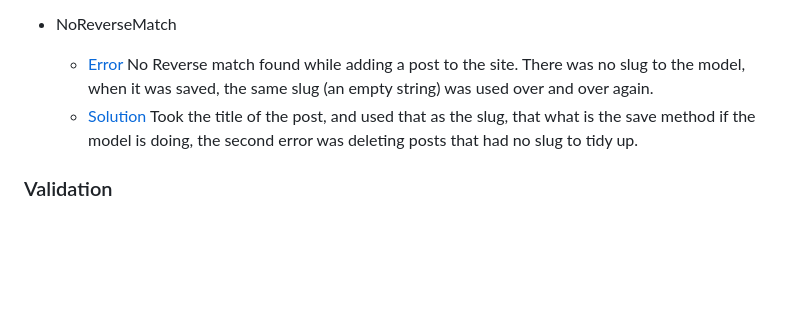
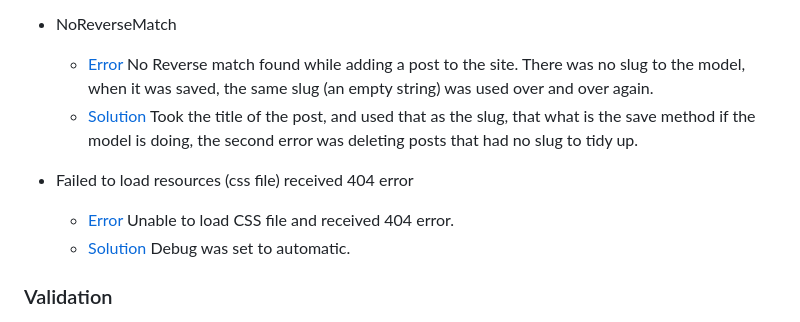
Before and after one commit to PratimaGurav/vegans-journal, a Markdown page: README.md, the part around the change. Rendered like a GitHub page; blank space fills up the shorter version.

Commit message:
Add 404bug and fix to readme

```diff
--- a/README.md
+++ b/README.md
@@ -176,6 +176,9 @@ All Pages on the website have:
     There was no slug to the model, when it was saved, the same slug (an empty string) was used over and over again.
   - [Solution](documentation/testing/bugs/sumbit_post_fix.png) Took the title of the post, and used that as the slug, that what is the save method if the model is doing, the second error was deleting posts that had no slug to tidy up.
 
+- Failed to load resources (css file) received 404 error
+  - [Error](documentation/testing/bugs/404.png) Unable to load CSS file and received 404 error.
+  - [Solution](documentation/testing/bugs/404-fix.png) Debug was set to automatic.
 
 ### Validation
 
```
Also changed, not shown: documentation/testing/bugs/404-fix.png (added), documentation/testing/bugs/404.png (added).
